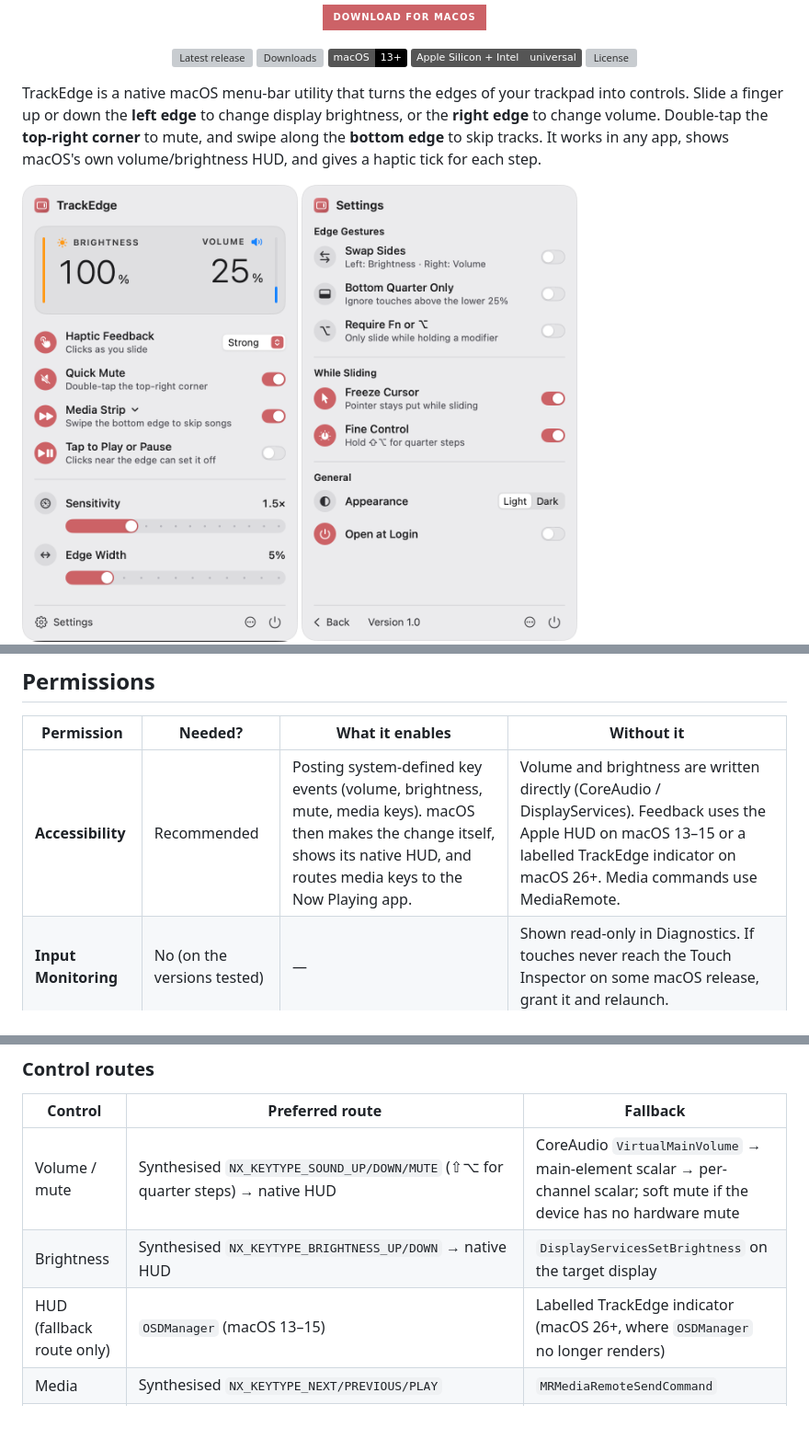
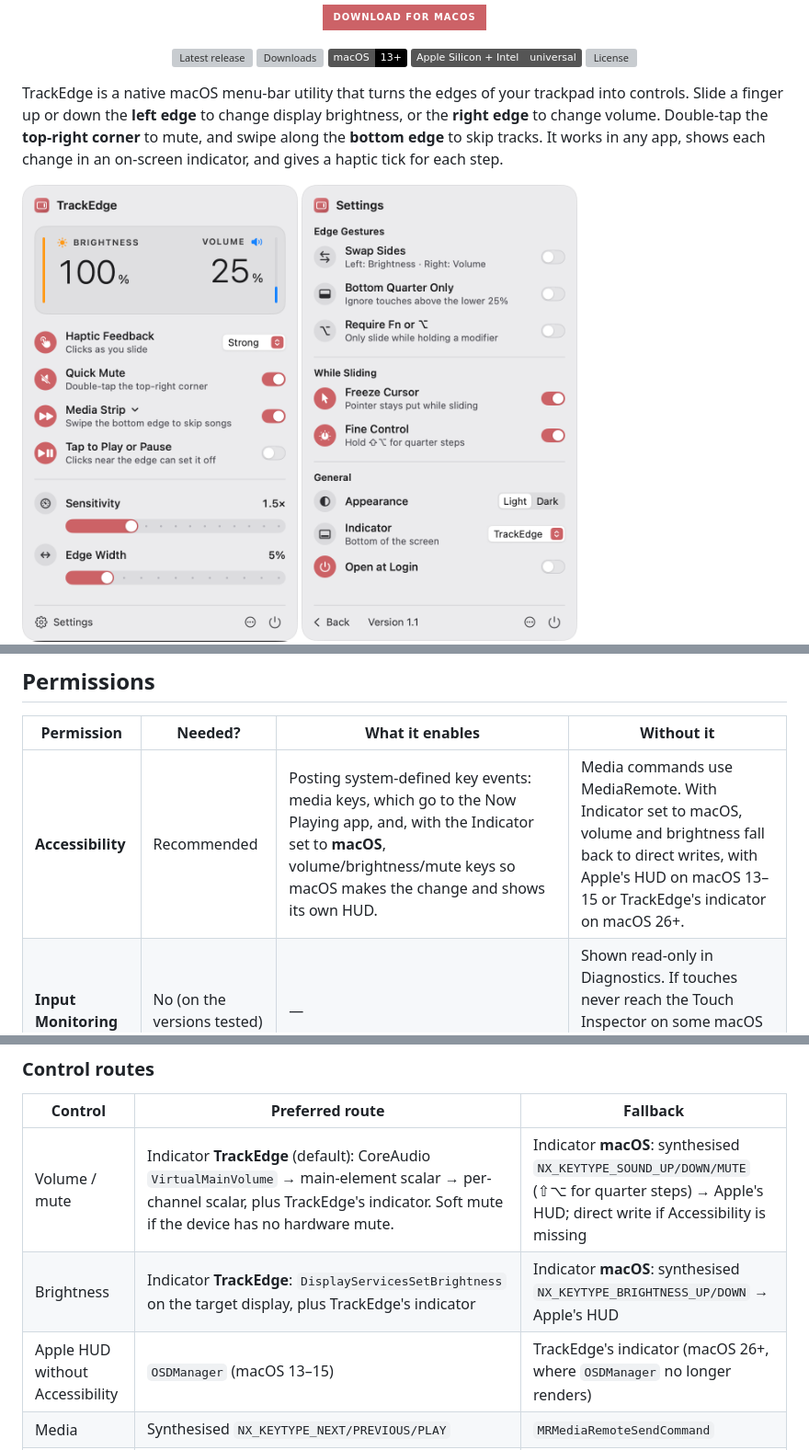
Before and after one commit to a-riceeater/trackswipe, a Markdown page: README.md, 3 parts joined by grey strips. Shown at 92% size. Rendered like a GitHub page; pictures changed too: docs/images/trackedge-settings-light.png; badges without logos; blank space fills up the shorter version; grey boxes are pictures that could not be loaded.

Commit message:
Add an Indicator setting defaulting to TrackEdge's bottom indicator, and give Debug builds their own bundle ID

```diff
--- a/README.md
+++ b/README.md
@@ -12,7 +12,7 @@
   <a href="LICENSE"><img src="https://img.shields.io/github/license/a-riceeater/trackswipe?color=555555" alt="License"></a>
 </p>
 
-TrackEdge is a native macOS menu-bar utility that turns the edges of your trackpad into controls. Slide a finger up or down the **left edge** to change display brightness, or the **right edge** to change volume. Double-tap the **top-right corner** to mute, and swipe along the **bottom edge** to skip tracks. It works in any app, shows macOS's own volume/brightness HUD, and gives a haptic tick for each step.
+TrackEdge is a native macOS menu-bar utility that turns the edges of your trackpad into controls. Slide a finger up or down the **left edge** to change display brightness, or the **right edge** to change volume. Double-tap the **top-right corner** to mute, and swipe along the **bottom edge** to skip tracks. It works in any app, shows each change in an on-screen indicator, and gives a haptic tick for each step.
 
 <p>
   <img src="docs/images/trackedge-dashboard-light.png" width="300" alt="TrackEdge dashboard (light)">
@@ -85,7 +86,7 @@ xcodebuild ... CODE_SIGN_IDENTITY="Apple Development" CODE_SIGN_STYLE=Manual bui
 
 | Permission | Needed? | What it enables | Without it |
 |---|---|---|---|
-| **Accessibility** | Recommended | Posting system-defined key events (volume, brightness, mute, media keys). macOS then makes the change itself, shows its native HUD, and routes media keys to the Now Playing app. | Volume and brightness are written directly (CoreAudio / DisplayServices). Feedback uses the Apple HUD on macOS 13–15 or a labelled TrackEdge indicator on macOS 26+. Media commands use MediaRemote. |
+| **Accessibility** | Recommended | Posting system-defined key events: media keys, which go to the Now Playing app, and, with the Indicator set to **macOS**, volume/brightness/mute keys so macOS makes the change and shows its own HUD. | Media commands use MediaRemote. With Indicator set to macOS, volume and brightness fall back to direct writes, with Apple's HUD on macOS 13–15 or TrackEdge's indicator on macOS 26+. |
 | **Input Monitoring** | No (on the versions tested) | — | Shown read-only in Diagnostics. If touches never reach the Touch Inspector on some macOS release, grant it and relaunch. |
 
 When Accessibility is missing, the dashboard shows a one-line "Allow" hint. Diagnostics has deep links into System Settings for both permissions.
@@ -126,9 +127,9 @@ MultitouchSupport (private, dlopen)          CGEventSource (modifiers, button)
 
 | Control | Preferred route | Fallback |
 |---|---|---|
-| Volume / mute | Synthesised `NX_KEYTYPE_SOUND_UP/DOWN/MUTE` (⇧⌥ for quarter steps) → native HUD | CoreAudio `VirtualMainVolume` → main-element scalar → per-channel scalar; soft mute if the device has no hardware mute |
-| Brightness | Synthesised `NX_KEYTYPE_BRIGHTNESS_UP/DOWN` → native HUD | `DisplayServicesSetBrightness` on the target display |
-| HUD (fallback route only) | `OSDManager` (macOS 13–15) | Labelled TrackEdge indicator (macOS 26+, where `OSDManager` no longer renders) |
+| Volume / mute | Indicator **TrackEdge** (default): CoreAudio `VirtualMainVolume` → main-element scalar → per-channel scalar, plus TrackEdge's indicator. Soft mute if the device has no hardware mute. | Indicator **macOS**: synthesised `NX_KEYTYPE_SOUND_UP/DOWN/MUTE` (⇧⌥ for quarter steps) → Apple's HUD; direct write if Accessibility is missing |
+| Brightness | Indicator **TrackEdge**: `DisplayServicesSetBrightness` on the target display, plus TrackEdge's indicator | Indicator **macOS**: synthesised `NX_KEYTYPE_BRIGHTNESS_UP/DOWN` → Apple's HUD |
+| Apple HUD without Accessibility | `OSDManager` (macOS 13–15) | TrackEdge's indicator (macOS 26+, where `OSDManager` no longer renders) |
 | Media | Synthesised `NX_KEYTYPE_NEXT/PREVIOUS/PLAY` | `MRMediaRemoteSendCommand` |
 | Haptics | `MTActuatorActuate` on the touching device (waveforms 3/4/6 = Light/Medium/Strong, 1 for all fine steps; IDs aren't ordered by intensity, so tune by feel in `HapticEngine.waveforms`) | `NSHapticFeedbackManager` on Force Touch devices; nothing on older trackpads (no fake sounds) |
 | Cursor freeze | `CGAssociateMouseAndMouseCursorPosition(false)` plus re-pinning with `CGWarpMouseCursorPosition` | — |
```
Also changed, not shown: other parts of README.md (+5 -4 lines), 15 other files.
